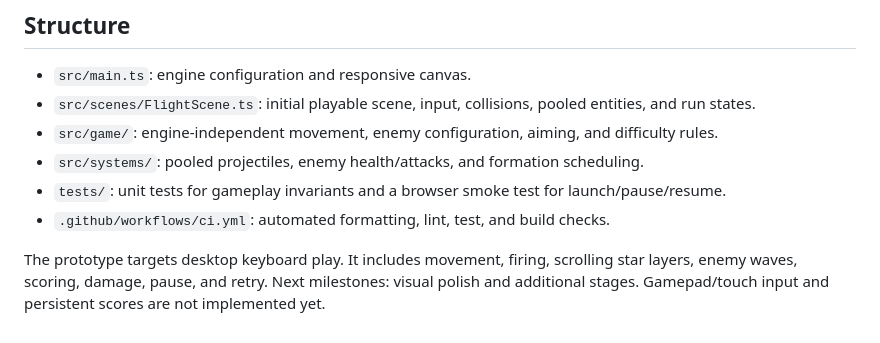
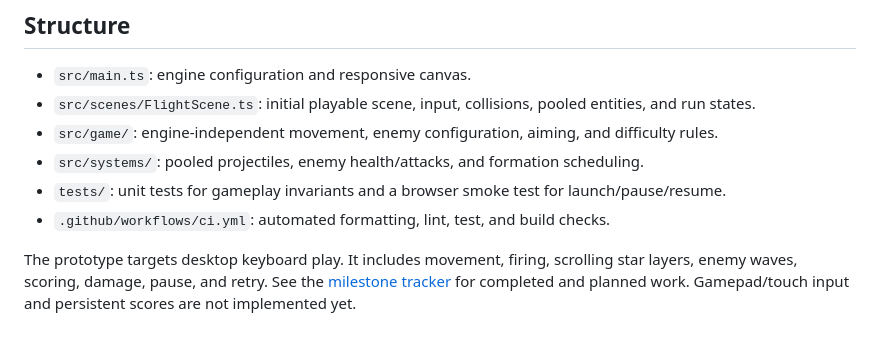
Before and after one commit to Leonelmarianog/ion-frontier, a Markdown page: README.md, the part around the change. GitHub-like rendering.

Commit message:
docs: add milestone tracker and original game plan

```diff
--- a/README.md
+++ b/README.md
@@ -115,4 +115,4 @@ Hashed assets receive long-lived immutable caching; HTML is revalidated on each
 - `tests/`: unit tests for gameplay invariants and a browser smoke test for launch/pause/resume.
 - `.github/workflows/ci.yml`: automated formatting, lint, test, and build checks.
 
-The prototype targets desktop keyboard play. It includes movement, firing, scrolling star layers, enemy waves, scoring, damage, pause, and retry. Next milestones: visual polish and additional stages. Gamepad/touch input and persistent scores are not implemented yet.
+The prototype targets desktop keyboard play. It includes movement, firing, scrolling star layers, enemy waves, scoring, damage, pause, and retry. See the [milestone tracker](docs/milestones.md) for completed and planned work. Gamepad/touch input and persistent scores are not implemented yet.
```
Also changed, not shown: docs/milestones.md (added, +51 -0 lines), docs/original-game-plan.md (added, +39 -0 lines).
